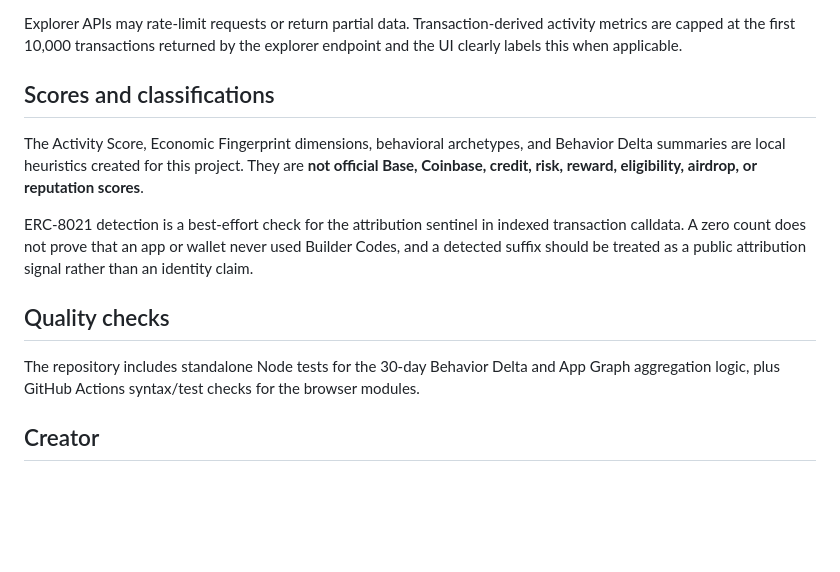
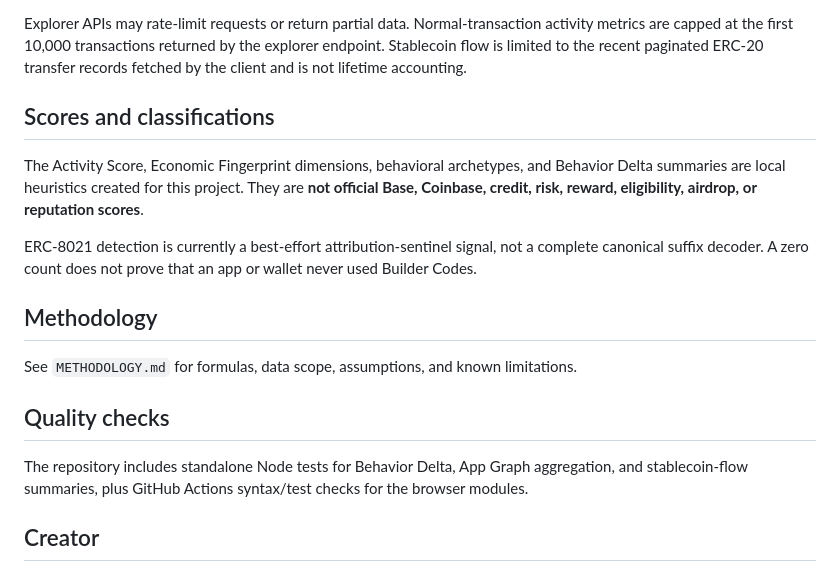
Before and after one commit to huklaa/base-portfolio, a Markdown page: README.md, the part around one of its changes. GitHub-like rendering; blank space fills up the shorter version.

```diff
--- a/README.md
+++ b/README.md
@@ -80,16 +51,20 @@ Only a public EVM address is required.
 - Base mainnet, chain ID `8453`.
 
-Explorer APIs may rate-limit requests or return partial data. Transaction-derived activity metrics are capped at the first 10,000 transactions returned by the explorer endpoint and the UI clearly labels this when applicable.
+Explorer APIs may rate-limit requests or return partial data. Normal-transaction activity metrics are capped at the first 10,000 transactions returned by the explorer endpoint. Stablecoin flow is limited to the recent paginated ERC-20 transfer records fetched by the client and is not lifetime accounting.
 
 ## Scores and classifications
 
 The Activity Score, Economic Fingerprint dimensions, behavioral archetypes, and Behavior Delta summaries are local heuristics created for this project. They are **not official Base, Coinbase, credit, risk, reward, eligibility, airdrop, or reputation scores**.
 
-ERC-8021 detection is a best-effort check for the attribution sentinel in indexed transaction calldata. A zero count does not prove that an app or wallet never used Builder Codes, and a detected suffix should be treated as a public attribution signal rather than an identity claim.
+ERC-8021 detection is currently a best-effort attribution-sentinel signal, not a complete canonical suffix decoder. A zero count does not prove that an app or wallet never used Builder Codes.
+
+## Methodology
+
+See `METHODOLOGY.md` for formulas, data scope, assumptions, and known limitations.
 
 ## Quality checks
 
-The repository includes standalone Node tests for the 30-day Behavior Delta and App Graph aggregation logic, plus GitHub Actions syntax/test checks for the browser modules.
+The repository includes standalone Node tests for Behavior Delta, App Graph aggregation, and stablecoin-flow summaries, plus GitHub Actions syntax/test checks for the browser modules.
 
 ## Creator
 
```
Also changed, not shown: other parts of README.md (+18 -47 lines).
